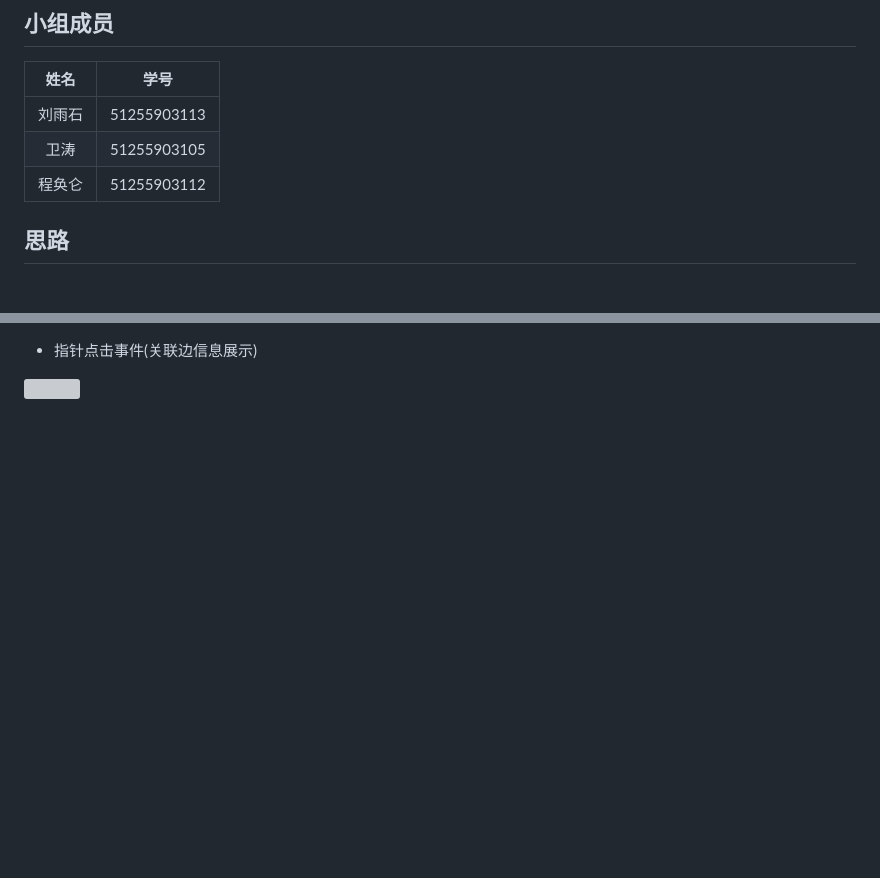
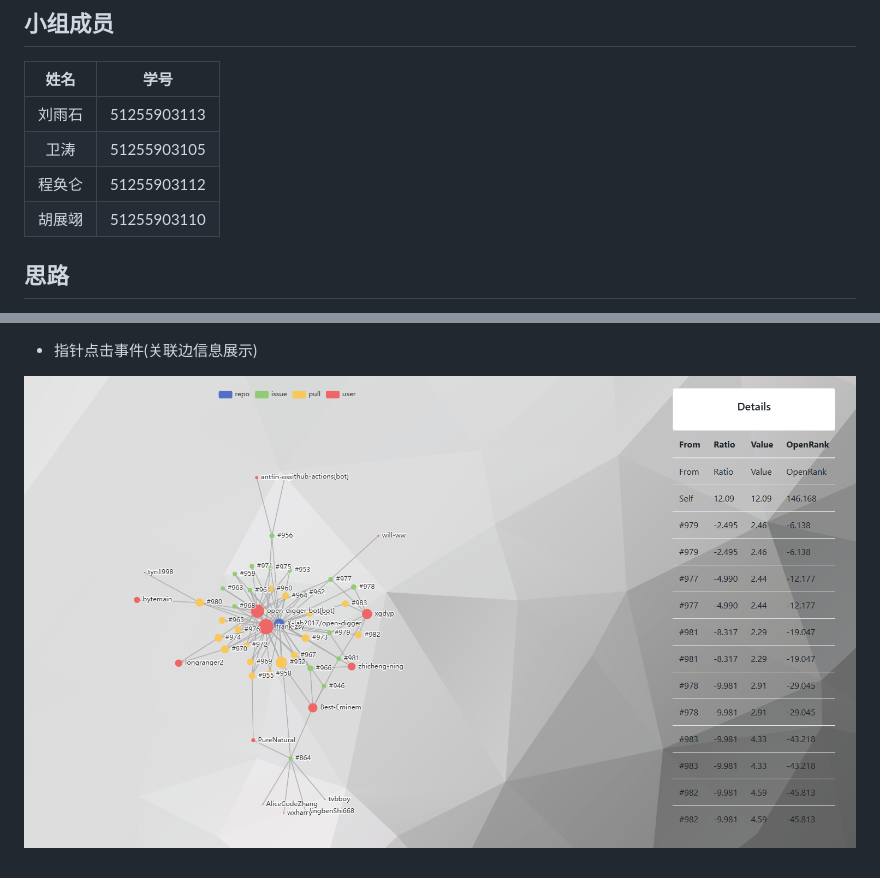
Before and after one commit to iWYZ-666/openg, a Markdown page: README.md, 2 parts joined by grey strips. Rendered like a GitHub page; blank space fills up the shorter version; grey boxes are pictures that could not be loaded.

```diff
--- a/README.md
+++ b/README.md
@@ -41,6 +37,7 @@ python main.py
 | 刘雨石 | 51255903113 |
 |  卫涛  | 51255903105 |
 | 程奂仑 | 51255903112 |
+| 胡展翊 | 51255903110 |
 
 ## 思路
 
@@ -402,4 +399,4 @@ var onGraphDataLoaded = graph => {
 - 指针点击事件(关联边信息展示)
 
 
-![](/Users/liuyushi/Desktop/归档/开源课程期末项目/开源期末改/报告/双击.png)
+![](https://github.com/iWYZ-666/openg/blob/main/img/双击.png?raw=true)
```
Also changed, not shown: other parts of README.md (+7 -11 lines).
